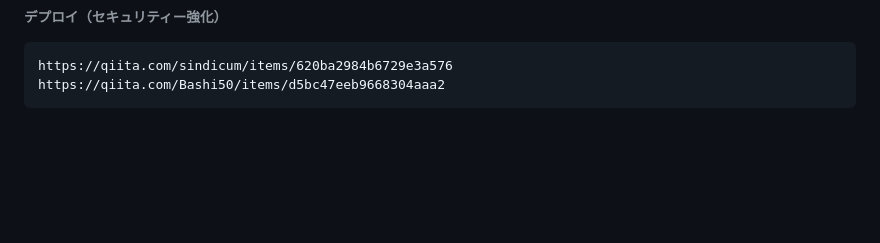
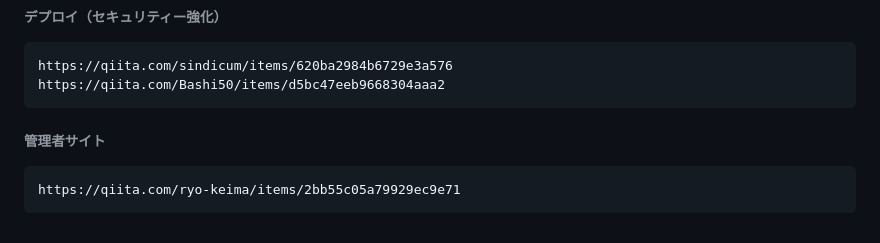
Before and after one commit to carbohydratepro/work, a Markdown page: README.md, the part around the change. Drawn GitHub-style; blank space fills up the shorter version.

````diff
--- a/README.md
+++ b/README.md
@@ -139,3 +139,8 @@ https://zenn.dev/leon0305/articles/8518e520e3b5ca
 https://qiita.com/sindicum/items/620ba2984b6729e3a576
 https://qiita.com/Bashi50/items/d5bc47eeb9668304aaa2
 ```
+
+###### 管理者サイト
+```text
+https://qiita.com/ryo-keima/items/2bb55c05a79929ec9e71
+```
````
